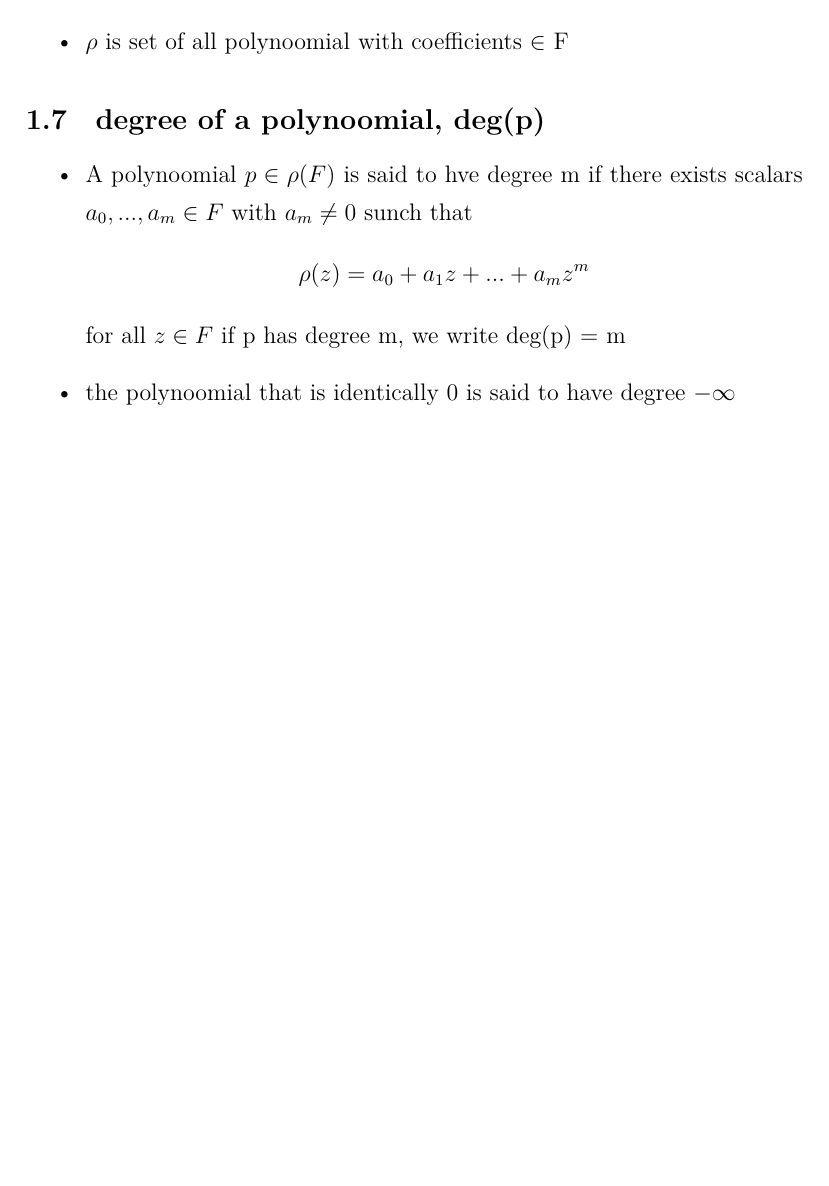
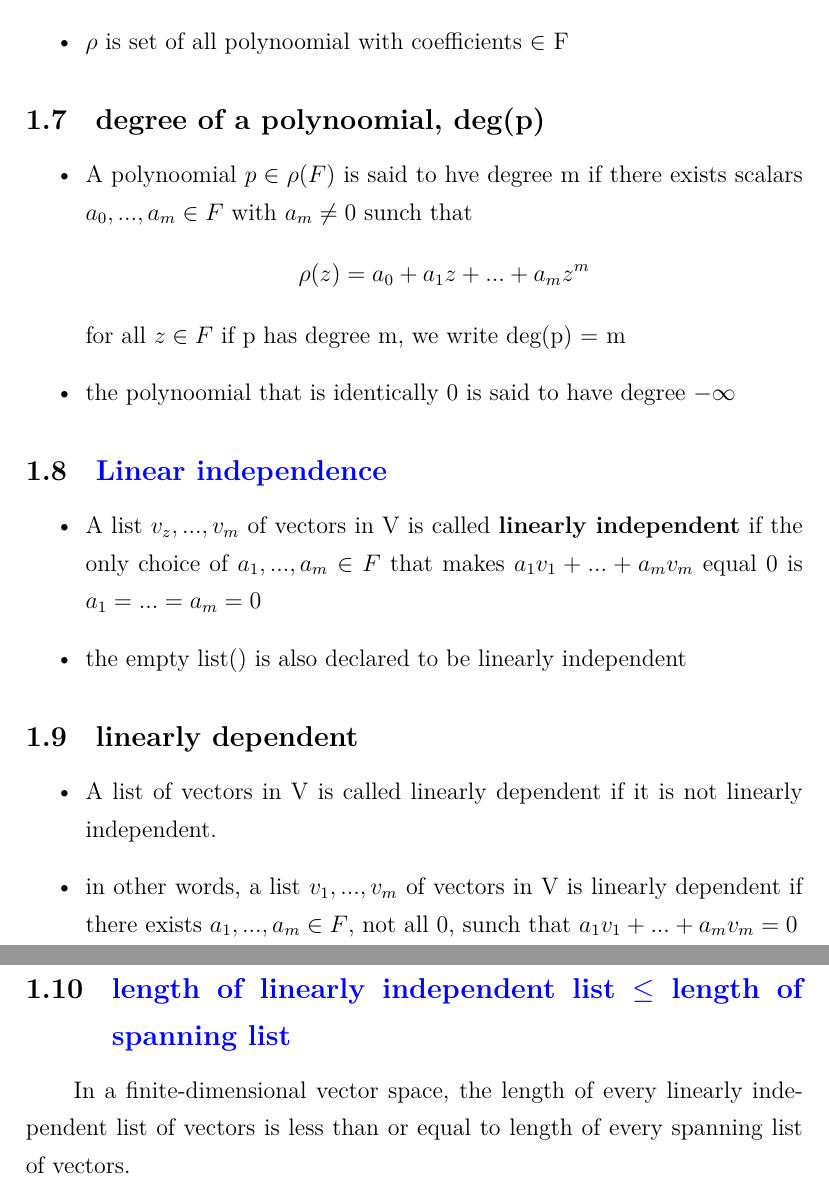
Before and after one commit to MichaelScofield111/linear-algebra-done-right, a LaTeX document (finnite_dimensional_space.tex): part of page 3 of 3 before the commit and two parts of pages 3 and 4 of 4 after it, the two joined at a grey line, cut so that both start at the same text, the shorter picture padded with empty space. Compiled offline with XeLaTeX.

Commit message:
update linear independent

```diff
--- a/finnite_dimensional_space.tex
+++ b/finnite_dimensional_space.tex
@@ -63,4 +63,19 @@
         for all $z \in F$ if p has degree m, we write deg(p) = m
         \item the polynoomial that is identically 0 is said to have degree $-\infty$
     \end{itemize}
+    \subsection{\textcolor{blue}{Linear independence}}
+    \begin{itemize}
+        \item A list $v_z,...,v_m$ of vectors in V is called \textbf{linearly independent} if the
+        only choice of $a_1,...,a_m \in F$ that makes $a_1v_1 + ... + a_mv_m$ equal 0 is $a_1 = ... = a_m = 0$
+        \item the empty list() is also declared to be linearly independent
+    \end{itemize}
+    \subsection{\textbf{linearly dependent}}
+    \begin{itemize}
+        \item A list of vectors in V is called linearly dependent if it is not linearly independent.
+        \item  in other words, a list $v_1,...,v_m$ of vectors in V is linearly dependent if there exists
+        $a_1,...,a_m \in F$, not all 0, sunch that $a_1v_1 + ... + a_mv_m = 0$
+    \end{itemize}
+    \subsection{\textcolor{blue}{length of linearly independent list $\le$ length of spanning list}}
+    In a finite-dimensional vector space, the length of every linearly independent list of vectors is less than
+    or equal to length of every spanning list of vectors.
 \end{document}
```
Also changed, not shown: finnite_dimensional_space.pdf.
